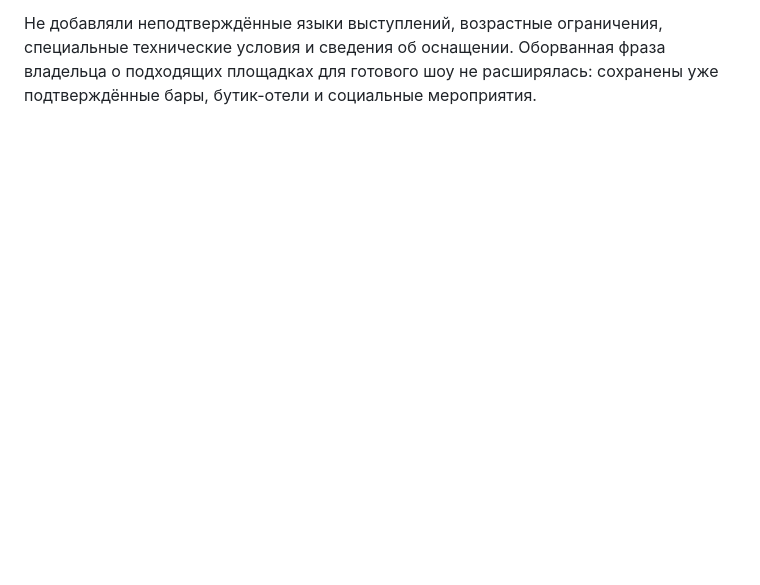
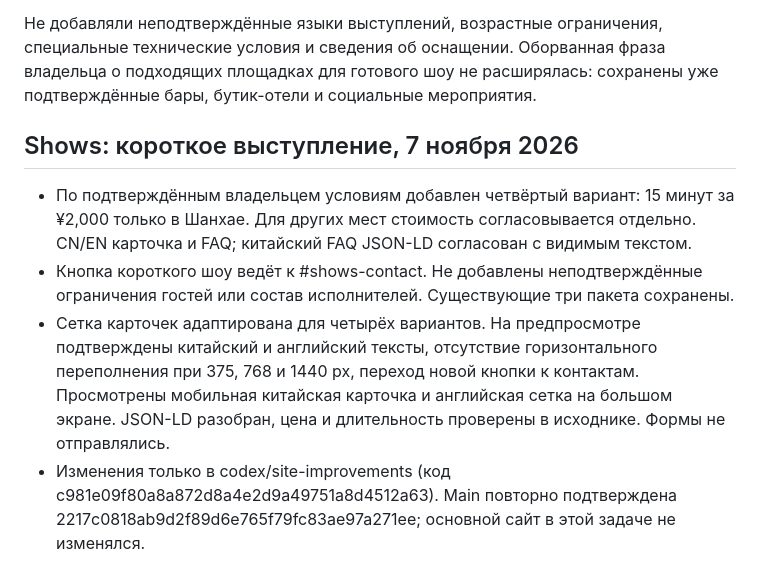
Before and after one commit to marinamaloy/jinmenculture, a Markdown page: SEO_PLAN.md, the part around the change. Rendered like a GitHub page; blank space fills up the shorter version.

Commit message:
docs: record Shanghai short show package and preview checks

```diff
--- a/SEO_PLAN.md
+++ b/SEO_PLAN.md
@@ -234,3 +234,10 @@ https://support.google.com/trends/answer/4365533?hl=en
 CN/EN на 375, 768 и 1440 px: читаемость, переносы и отсутствие горизонтального переполнения. Проверены переход по новой кнопке к контактам, три адреса кнопок пакетов, загрузка фотографии (naturalWidth 1200), описания двух кейсов и смена семи метаданных по языку. Цены и пункты пакетов сопоставлены с исходными: совпадают. Проверены баланс HTML-тегов и разбор JSON-LD. Формы не отправлялись. При завершении продолжения повторно подтверждены загрузка фотографии, шрифт 16px, контакты и английское описание.
 
 Не добавляли неподтверждённые языки выступлений, возрастные ограничения, специальные технические условия и сведения об оснащении. Оборванная фраза владельца о подходящих площадках для готового шоу не расширялась: сохранены уже подтверждённые бары, бутик-отели и социальные мероприятия.
+
+
+## Shows: короткое выступление, 7 ноября 2026
+- По подтверждённым владельцем условиям добавлен четвёртый вариант: 15 минут за ¥2,000 только в Шанхае. Для других мест стоимость согласовывается отдельно. CN/EN карточка и FAQ; китайский FAQ JSON-LD согласован с видимым текстом.
+- Кнопка короткого шоу ведёт к #shows-contact. Не добавлены неподтверждённые ограничения гостей или состав исполнителей. Существующие три пакета сохранены.
+- Сетка карточек адаптирована для четырёх вариантов. На предпросмотре подтверждены китайский и английский тексты, отсутствие горизонтального переполнения при 375, 768 и 1440 px, переход новой кнопки к контактам. Просмотрены мобильная китайская карточка и английская сетка на большом экране. JSON-LD разобран, цена и длительность проверены в исходнике. Формы не отправлялись.
+- Изменения только в codex/site-improvements (код c981e09f80a8a872d8a4e2d9a49751a8d4512a63). Main повторно подтверждена 2217c0818ab9d2f89d6e765f79fc83ae97a271ee; основной сайт в этой задаче не изменялся.
```
